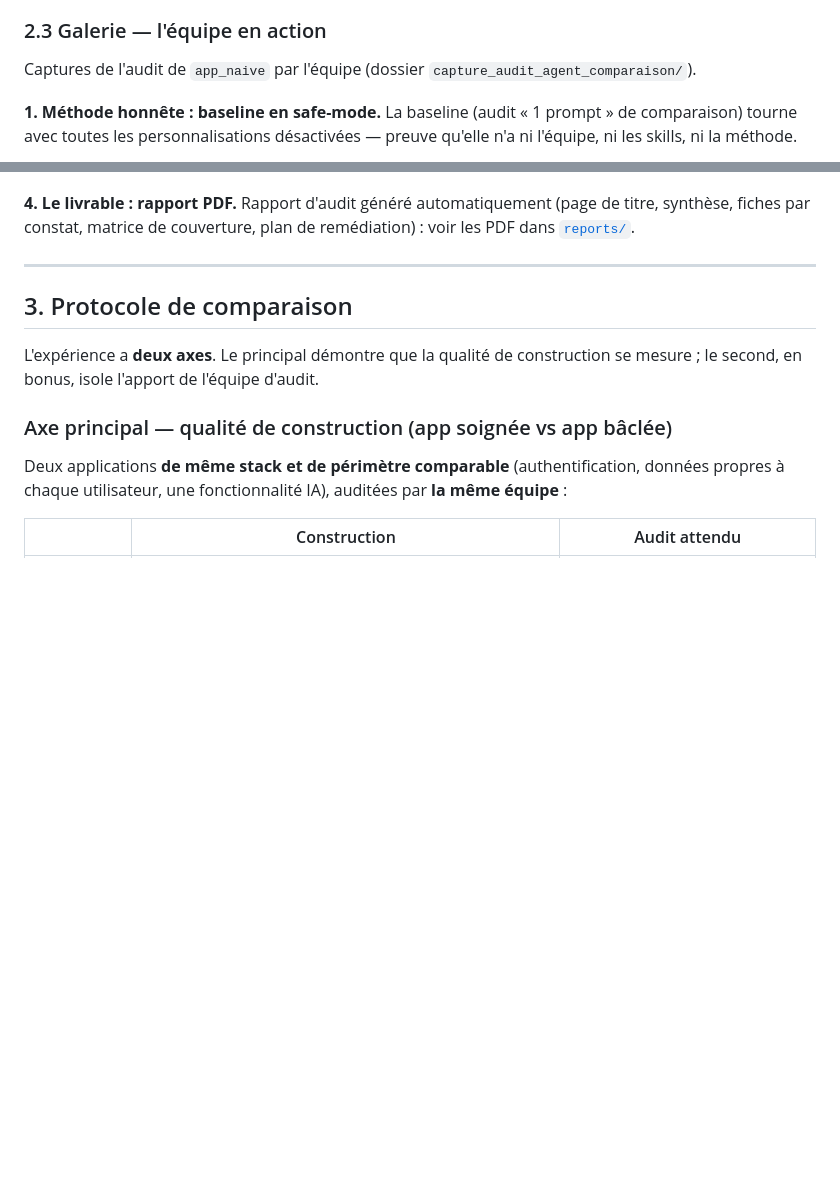
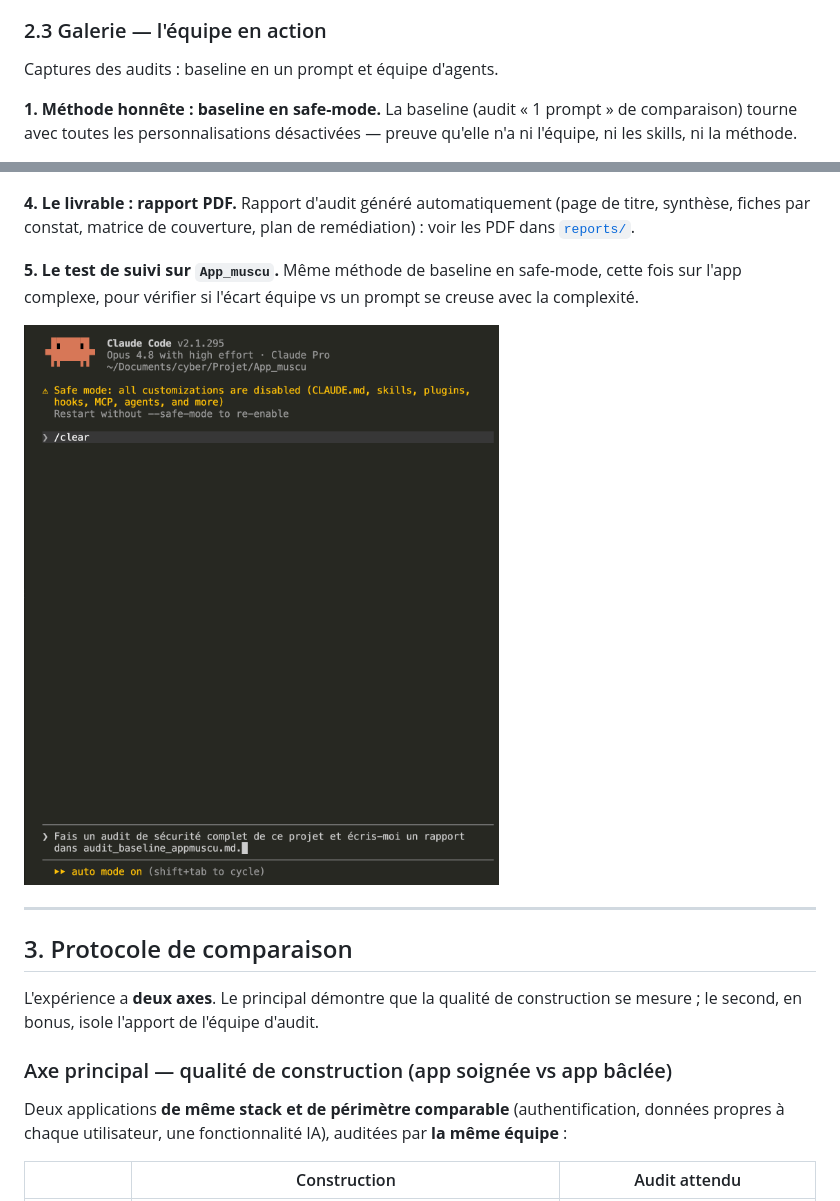
Before and after one commit to sondiedh-sys/ai-security-team, a Markdown page: docs/DOCUMENTATION.md, 2 parts joined by grey strips. GitHub-like rendering; blank space fills up the shorter version.

```diff
--- a/docs/DOCUMENTATION.md
+++ b/docs/DOCUMENTATION.md
@@ -66,7 +64,7 @@ Points qui rendent l'équipe « réaliste » et pas jouet : **garde-fou anti-pro
 
 ### 2.3 Galerie — l'équipe en action
 
-Captures de l'audit de `app_naive` par l'équipe (dossier `capture_audit_agent_comparaison/`).
+Captures des audits : baseline en un prompt et équipe d'agents.
 
 **1. Méthode honnête : baseline en safe-mode.** La baseline (audit « 1 prompt » de comparaison) tourne avec toutes les personnalisations désactivées — preuve qu'elle n'a ni l'équipe, ni les skills, ni la méthode.
 
@@ -82,7 +80,9 @@ Captures de l'audit de `app_naive` par l'équipe (dossier `capture_audit_agent_c
 
 **4. Le livrable : rapport PDF.** Rapport d'audit généré automatiquement (page de titre, synthèse, fiches par constat, matrice de couverture, plan de remédiation) : voir les PDF dans [`reports/`](../reports/).
 
-<!-- Captures d'appoint disponibles dans le même dossier : 05-baseline-safe-mode-appmuscu.png (preuve safe-mode du test de suivi sur App_muscu), 06-app_naive-ui.png (l'app auditée — contient un email de test, à flouter avant publication). -->
+**5. Le test de suivi sur `App_muscu`.** Même méthode de baseline en safe-mode, cette fois sur l'app complexe, pour vérifier si l'écart équipe vs un prompt se creuse avec la complexité.
+
+![Baseline en safe-mode sur App_muscu](img/captures/05-baseline-safe-mode-appmuscu.png)
 
 ---
 
```
Also changed, not shown: other parts of docs/DOCUMENTATION.md (+4 -11 lines).
